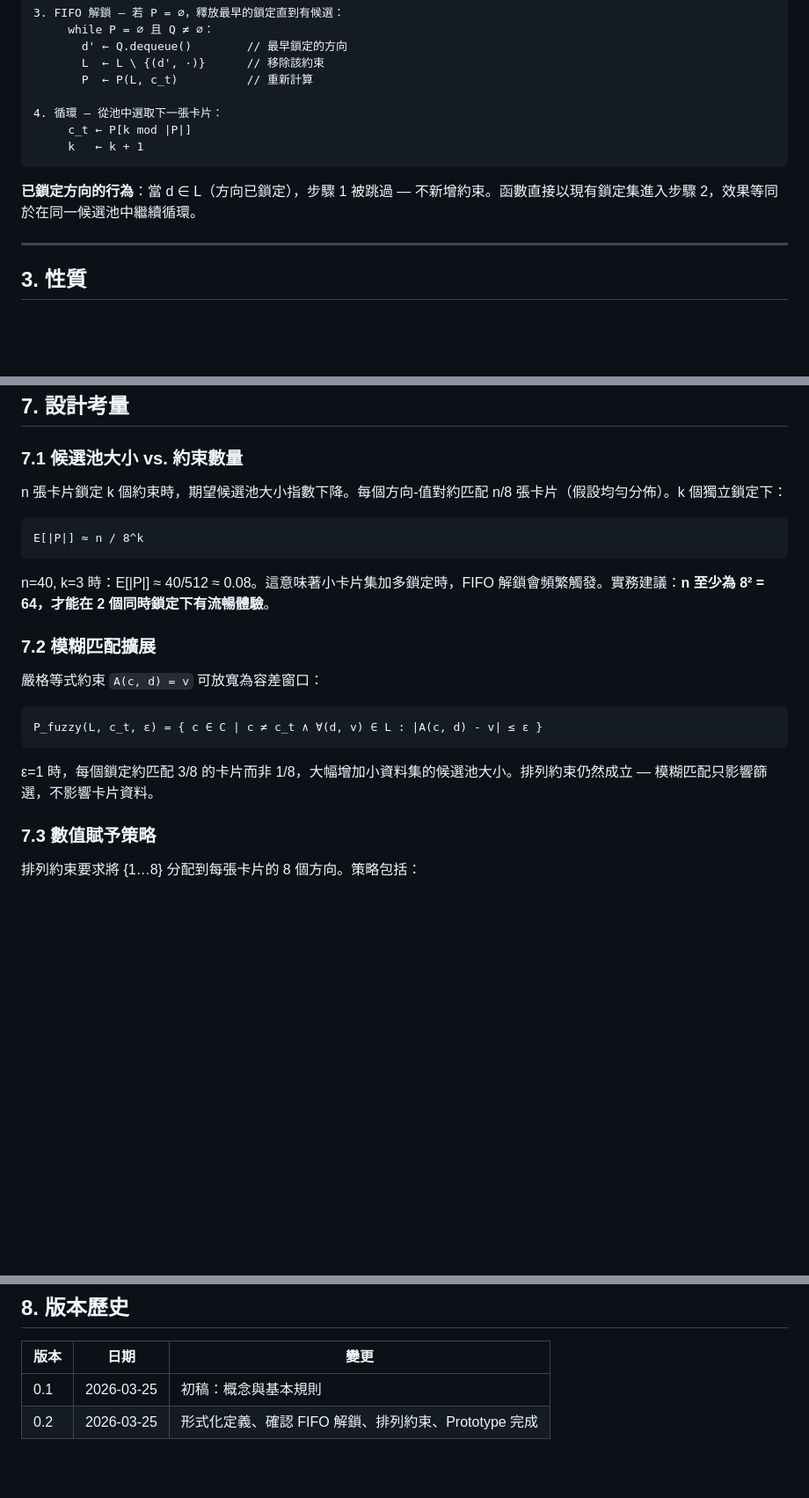
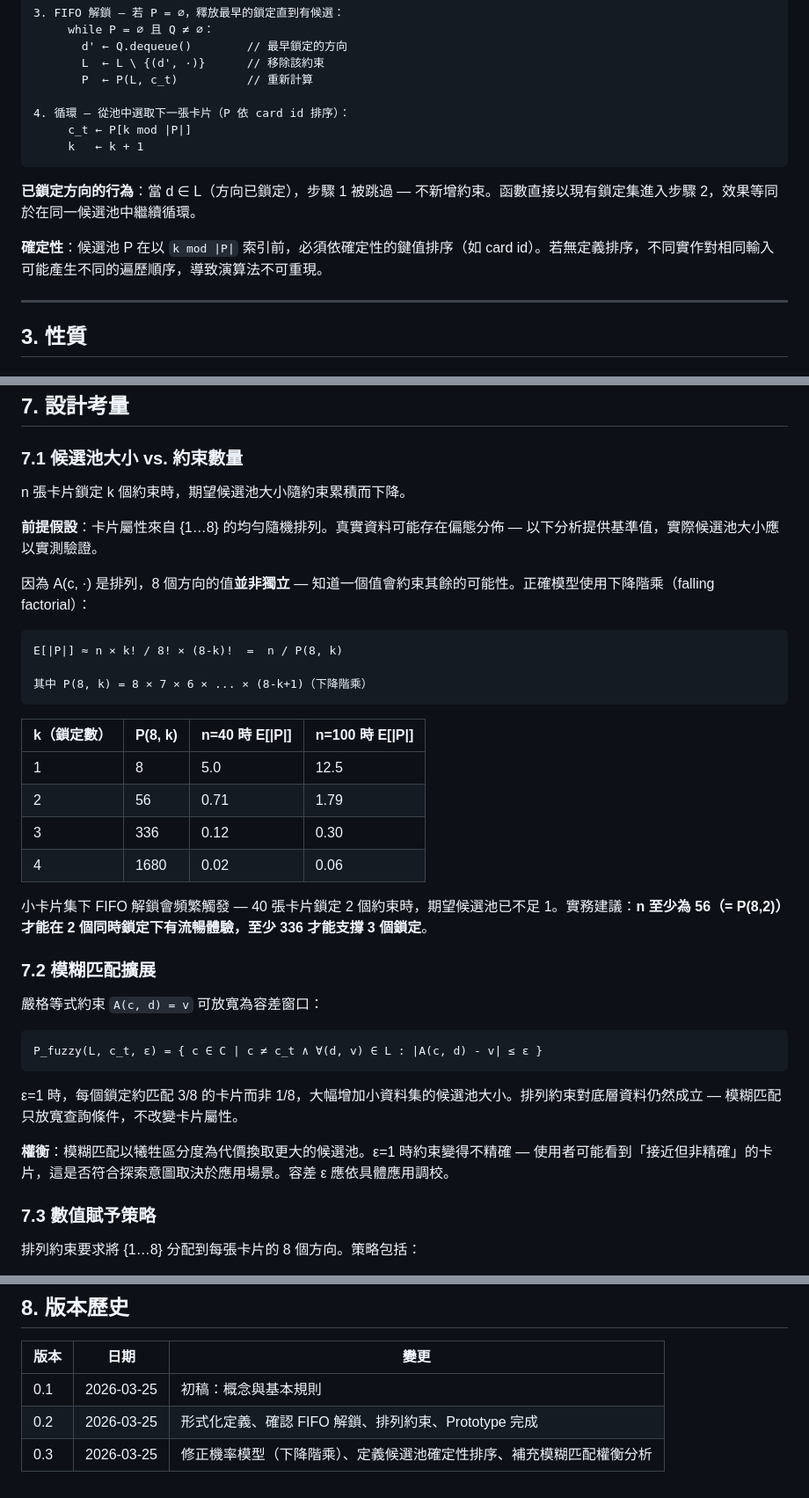
Before and after one commit to reidevbx/dcl, a Markdown page: docs/zh/specification.md, 3 parts joined by grey strips. Shown at 88% size. Drawn GitHub-style; blank space fills up the shorter version.

Commit message:
feat: 更新 DCL 演算法規格書至 v0.3，修正機率模型，定義候選池確定性排序，補充模糊匹配權衡分析

````diff
--- a/docs/zh/specification.md
+++ b/docs/zh/specification.md
@@ -60,12 +60,14 @@ P(L, c_t) = { c ∈ C | c ≠ c_t ∧ ∀(d, v) ∈ L : A(c, d) = v }
        L  ← L \ {(d', ·)}      // 移除該約束
        P  ← P(L, c_t)          // 重新計算
 
-4. 循環 — 從池中選取下一張卡片：
+4. 循環 — 從池中選取下一張卡片（P 依 card id 排序）：
      c_t ← P[k mod |P|]
      k   ← k + 1
 ```
 
 **已鎖定方向的行為**：當 d ∈ L（方向已鎖定），步驟 1 被跳過 — 不新增約束。函數直接以現有鎖定集進入步驟 2，效果等同於在同一候選池中繼續循環。
+
+**確定性**：候選池 P 在以 `k mod |P|` 索引前，必須依確定性的鍵值排序（如 card id）。若無定義排序，不同實作對相同輸入可能產生不同的遍歷順序，導致演算法不可重現。
 
 ---
 
@@ -192,13 +194,26 @@ P(L, c_t) = { c ∈ C | c ≠ c_t ∧ ∀(d, v) ∈ L : A(c, d) = v }
 
 ### 7.1 候選池大小 vs. 約束數量
 
-n 張卡片鎖定 k 個約束時，期望候選池大小指數下降。每個方向-值對約匹配 n/8 張卡片（假設均勻分佈）。k 個獨立鎖定下：
+n 張卡片鎖定 k 個約束時，期望候選池大小隨約束累積而下降。
+
+**前提假設**：卡片屬性來自 {1…8} 的均勻隨機排列。真實資料可能存在偏態分佈 — 以下分析提供基準值，實際候選池大小應以實測驗證。
+
+因為 A(c, ·) 是排列，8 個方向的值**並非獨立** — 知道一個值會約束其餘的可能性。正確模型使用下降階乘（falling factorial）：
 
 ```
-E[|P|] ≈ n / 8^k
+E[|P|] ≈ n × k! / 8! × (8-k)!  =  n / P(8, k)
+
+其中 P(8, k) = 8 × 7 × 6 × ... × (8-k+1)（下降階乘）
 ```
 
-n=40, k=3 時：E[|P|] ≈ 40/512 ≈ 0.08。這意味著小卡片集加多鎖定時，FIFO 解鎖會頻繁觸發。實務建議：**n 至少為 8² = 64，才能在 2 個同時鎖定下有流暢體驗**。
+| k（鎖定數） | P(8, k) | n=40 時 E[\|P\|] | n=100 時 E[\|P\|] |
+|-------------|---------|-------------------|---------------------|
+| 1 | 8 | 5.0 | 12.5 |
+| 2 | 56 | 0.71 | 1.79 |
+| 3 | 336 | 0.12 | 0.30 |
+| 4 | 1680 | 0.02 | 0.06 |
+
+小卡片集下 FIFO 解鎖會頻繁觸發 — 40 張卡片鎖定 2 個約束時，期望候選池已不足 1。實務建議：**n 至少為 56（= P(8,2)）才能在 2 個同時鎖定下有流暢體驗，至少 336 才能支撐 3 個鎖定**。
 
 ### 7.2 模糊匹配擴展
 
@@ -208,7 +223,9 @@ n=40, k=3 時：E[|P|] ≈ 40/512 ≈ 0.08。這意味著小卡片集加多鎖
 P_fuzzy(L, c_t, ε) = { c ∈ C | c ≠ c_t ∧ ∀(d, v) ∈ L : |A(c, d) - v| ≤ ε }
 ```
 
-ε=1 時，每個鎖定約匹配 3/8 的卡片而非 1/8，大幅增加小資料集的候選池大小。排列約束仍然成立 — 模糊匹配只影響篩選，不影響卡片資料。
+ε=1 時，每個鎖定約匹配 3/8 的卡片而非 1/8，大幅增加小資料集的候選池大小。排列約束對底層資料仍然成立 — 模糊匹配只放寬查詢條件，不改變卡片屬性。
+
+**權衡**：模糊匹配以犧牲區分度為代價換取更大的候選池。ε=1 時約束變得不精確 — 使用者可能看到「接近但非精確」的卡片，這是否符合探索意圖取決於應用場景。容差 ε 應依具體應用調校。
 
 ### 7.3 數值賦予策略
 
@@ -226,3 +243,4 @@ P_fuzzy(L, c_t, ε) = { c ∈ C | c ≠ c_t ∧ ∀(d, v) ∈ L : |A(c, d) - v|
 |------|------|------|
 | 0.1 | 2026-03-25 | 初稿：概念與基本規則 |
 | 0.2 | 2026-03-25 | 形式化定義、確認 FIFO 解鎖、排列約束、Prototype 完成 |
+| 0.3 | 2026-03-25 | 修正機率模型（下降階乘）、定義候選池確定性排序、補充模糊匹配權衡分析 |
````
Also changed, not shown: other parts of docs/zh/specification.md (+1 -1 lines), docs/en/specification.md (+24 -6 lines).
